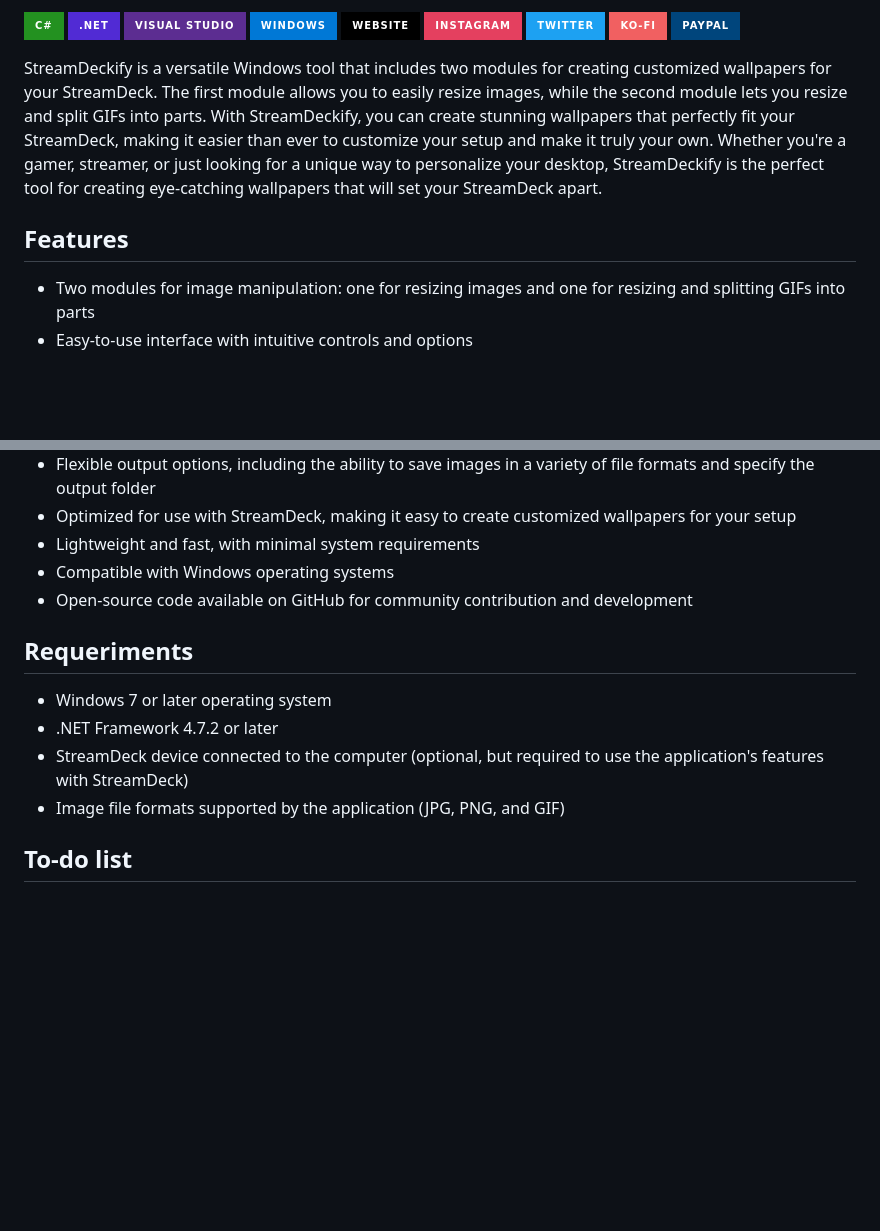
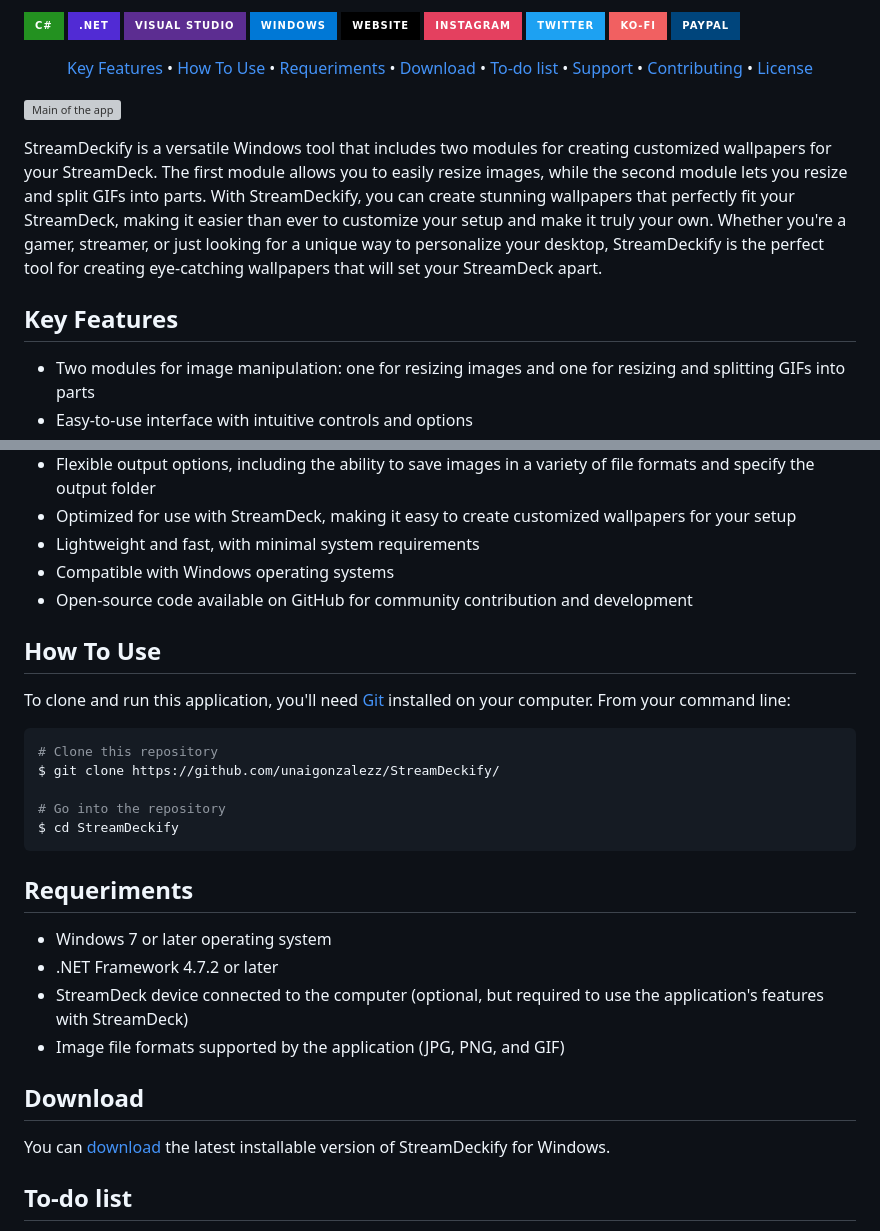
Before and after one commit to unaigonzalezz/StreamDeckify, a Markdown page: README.md, 2 parts joined by grey strips. Rendered like a GitHub page; badges without logos; blank space fills up the shorter version; grey boxes are pictures that could not be loaded.

````diff
--- a/README.md
+++ b/README.md
@@ -3,10 +8,24 @@
 
-![enter image description here](https://img.shields.io/badge/C%23-239120?style=for-the-badge&logo=c-sharp&logoColor=white) ![Made with .NET](https://img.shields.io/badge/.NET-512BD4?style=for-the-badge&logo=dotnet&logoColor=white) ![Made with Visual Studio](https://img.shields.io/badge/Visual_Studio-5C2D91?style=for-the-badge&logo=visual%20studio&logoColor=white)  ![Works in Windows](https://img.shields.io/badge/Windows-0078D6?style=for-the-badge&logo=windows&logoColor=white) ![Visit my website!](https://img.shields.io/badge/website-000000?style=for-the-badge&logo=About.me&logoColor=white)  ![@unaiitxuu](https://img.shields.io/badge/Instagram-E4405F?style=for-the-badge&logo=instagram&logoColor=white) ![@unaiitxuu](https://img.shields.io/badge/Twitter-1DA1F2?style=for-the-badge&logo=twitter&logoColor=white)
-![Buy me a coffee!](https://img.shields.io/badge/Ko--fi-F16061?style=for-the-badge&logo=ko-fi&logoColor=white) ![Donate me!](https://img.shields.io/badge/PayPal-00457C?style=for-the-badge&logo=paypal&logoColor=white)
+![Made in C#](https://img.shields.io/badge/C%23-239120?style=for-the-badge&logo=c-sharp&logoColor=white) ![Made with .NET](https://img.shields.io/badge/.NET-512BD4?style=for-the-badge&logo=dotnet&logoColor=white) ![Made with Visual Studio](https://img.shields.io/badge/Visual_Studio-5C2D91?style=for-the-badge&logo=visual%20studio&logoColor=white)  ![Works in Windows](https://img.shields.io/badge/Windows-0078D6?style=for-the-badge&logo=windows&logoColor=white) ![Visit my website!](https://img.shields.io/badge/website-000000?style=for-the-badge&logo=About.me&logoColor=white)  ![@unaiitxuu](https://img.shields.io/badge/Instagram-E4405F?style=for-the-badge&logo=instagram&logoColor=white) ![@unaiitxuu](https://img.shields.io/badge/Twitter-1DA1F2?style=for-the-badge&logo=twitter&logoColor=white) ![Buy me a coffee!](https://img.shields.io/badge/Ko--fi-F16061?style=for-the-badge&logo=ko-fi&logoColor=white) ![Donate me!](https://img.shields.io/badge/PayPal-00457C?style=for-the-badge&logo=paypal&logoColor=white)
+
+<p align="center">
+  <a href="#key-features">Key Features</a> •
+  <a href="#how-to-use">How To Use</a> •
+ <a href="#requeriments">Requeriments</a> •
+  <a href="#download">Download</a> •
+  <a href="#to-do-list">To-do list</a> •
+  <a href="#support">Support</a> •
+   <a href="#support">Contributing</a> •
+  <a href="#license">License</a>
+</p>
+
+![Main of the app](https://i.ibb.co/94S0xNZ/Cap.jpg)
 
 StreamDeckify is a versatile Windows tool that includes two modules for creating customized wallpapers for your StreamDeck. The first module allows you to easily resize images, while the second module lets you resize and split GIFs into parts. With StreamDeckify, you can create stunning wallpapers that perfectly fit your StreamDeck, making it easier than ever to customize your setup and make it truly your own. Whether you're a gamer, streamer, or just looking for a unique way to personalize your desktop, StreamDeckify is the perfect tool for creating eye-catching wallpapers that will set your StreamDeck apart.
 
-## Features
+
+## Key Features
+
 -   Two modules for image manipulation: one for resizing images and one for resizing and splitting GIFs into parts
 -   Easy-to-use interface with intuitive controls and options
 -   Supports a wide range of image formats, including JPG, PNG, and GIF
@@ -18,12 +37,28 @@ StreamDeckify is a versatile Windows tool that includes two modules for creating
 -   Compatible with Windows operating systems
 -   Open-source code available on GitHub for community contribution and development
 
+## How To Use
+
+To clone and run this application, you'll need [Git](https://git-scm.com) installed on your computer. From your command line:
+
+```bash
+# Clone this repository
+$ git clone https://github.com/unaigonzalezz/StreamDeckify/
+
+# Go into the repository
+$ cd StreamDeckify
+```
+
 ## Requeriments
 
 - Windows 7 or later operating system
 -   .NET Framework 4.7.2 or later
 -   StreamDeck device connected to the computer (optional, but required to use the application's features with StreamDeck)
 -   Image file formats supported by the application (JPG, PNG, and GIF)
+
+## Download
+
+You can [download](https://github.com/unaigonzalezz/IMG2PBR/releases) the latest installable version of StreamDeckify for Windows.
 
 ## To-do list
  - ✅ Resize module done.
````
Also changed, not shown: other parts of README.md (+17 -1 lines).
